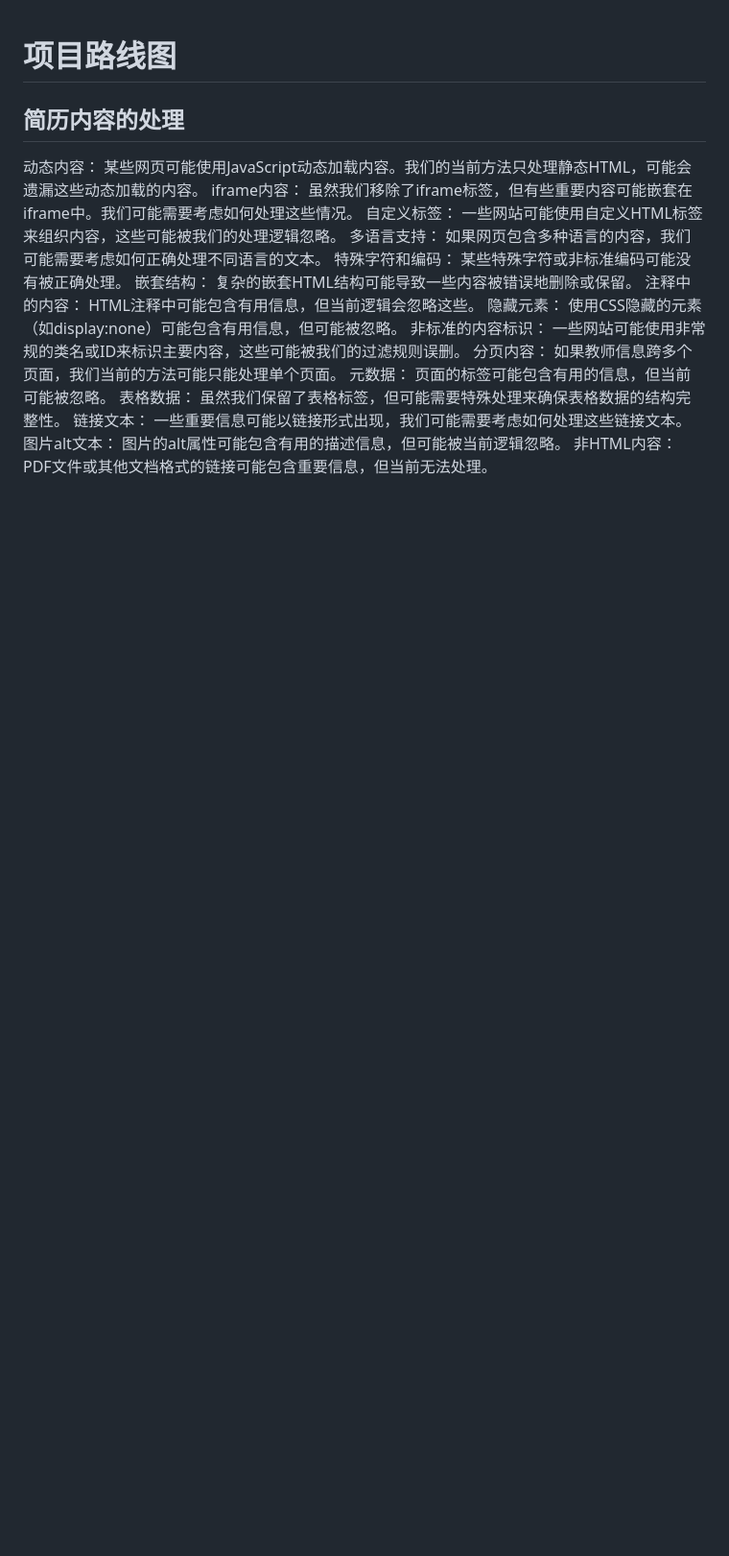
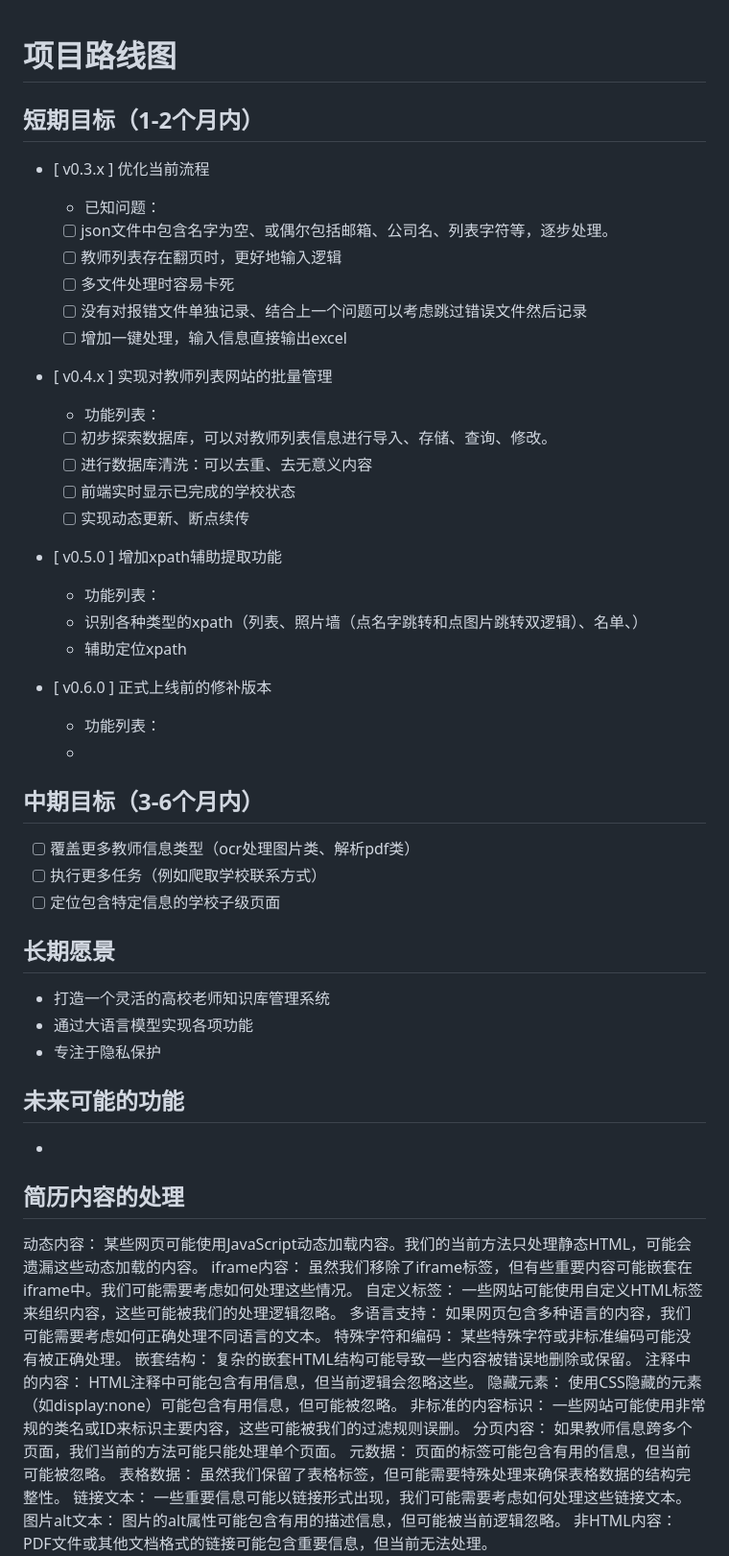
Before and after one commit to JarvisNJiang/teacher_info_scraper, a Markdown page: ROADMAP.md, the part around the change. Shown at 96% size. GitHub-like rendering; blank space fills up the shorter version.

```diff
--- a/ROADMAP.md
+++ b/ROADMAP.md
@@ -1,5 +1,42 @@
 # 项目路线图
 
+## 短期目标（1-2个月内）
+- [ v0.3.x ] 优化当前流程
+    - 已知问题：
+    - [ ] json文件中包含名字为空、或偶尔包括邮箱、公司名、列表字符等，逐步处理。
+    - [ ] 教师列表存在翻页时，更好地输入逻辑
+    - [ ] 多文件处理时容易卡死
+    - [ ] 没有对报错文件单独记录、结合上一个问题可以考虑跳过错误文件然后记录
+    - [ ] 增加一键处理，输入信息直接输出excel
+
+- [ v0.4.x ] 实现对教师列表网站的批量管理
+    - 功能列表：
+    - [ ] 初步探索数据库，可以对教师列表信息进行导入、存储、查询、修改。
+    - [ ] 进行数据库清洗：可以去重、去无意义内容
+    - [ ] 前端实时显示已完成的学校状态
+    - [ ] 实现动态更新、断点续传
+
+- [ v0.5.0 ] 增加xpath辅助提取功能
+    - 功能列表：
+    - 识别各种类型的xpath（列表、照片墙（点名字跳转和点图片跳转双逻辑）、名单、）
+    - 辅助定位xpath
+
+- [ v0.6.0 ] 正式上线前的修补版本
+    - 功能列表：
+    -
+
+## 中期目标（3-6个月内）
+- [ ] 覆盖更多教师信息类型（ocr处理图片类、解析pdf类）
+- [ ] 执行更多任务（例如爬取学校联系方式）
+- [ ] 定位包含特定信息的学校子级页面
+
+## 长期愿景
+- 打造一个灵活的高校老师知识库管理系统
+- 通过大语言模型实现各项功能
+- 专注于隐私保护
+
+## 未来可能的功能
+-
 
 
 ## 简历内容的处理
```
